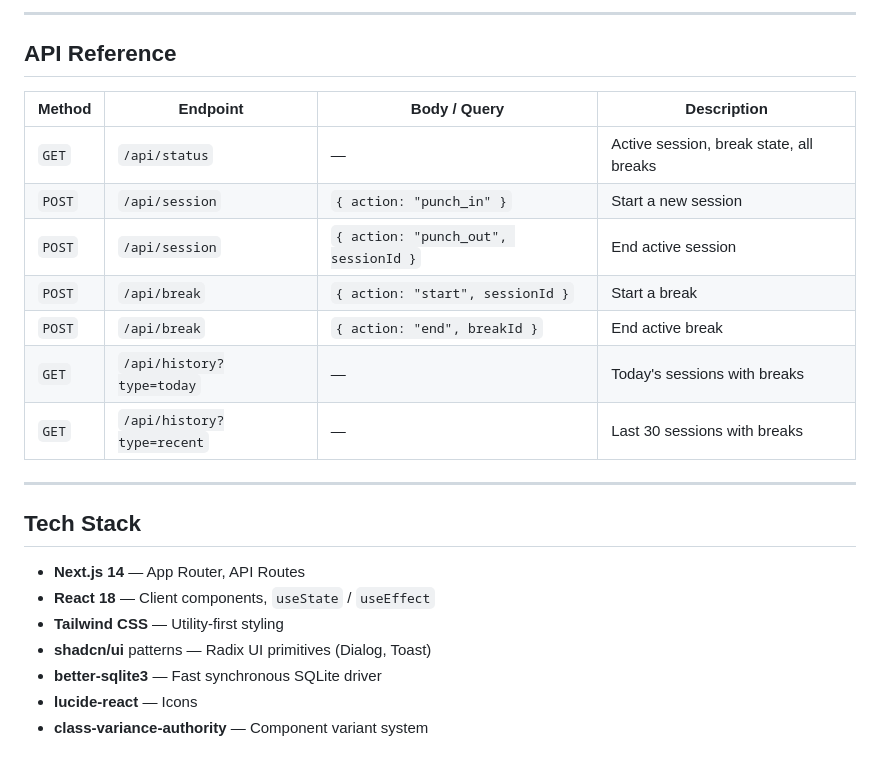
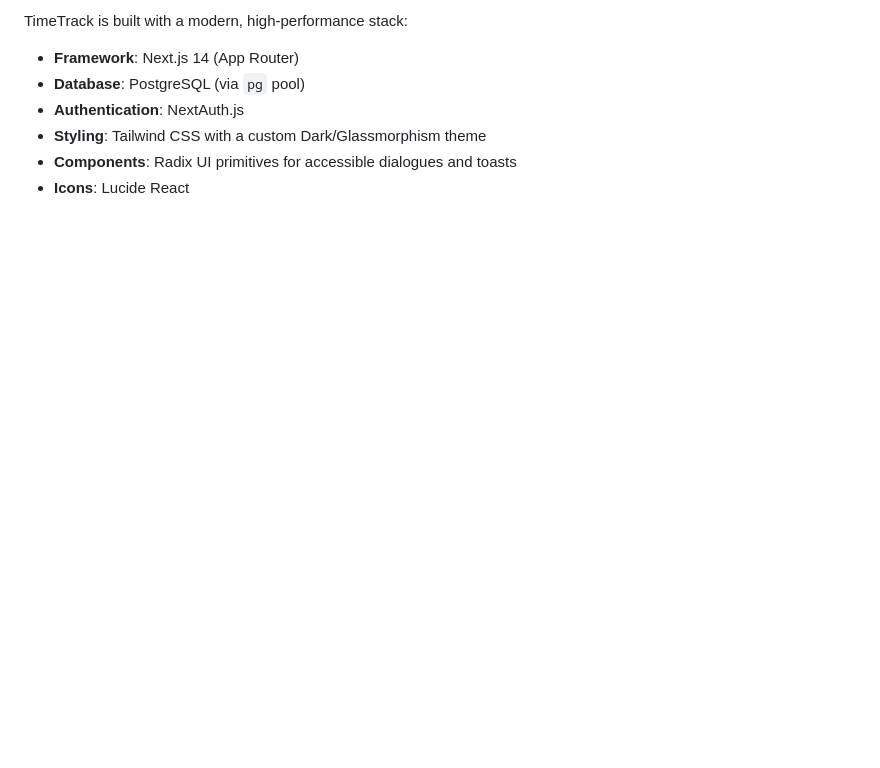
Before and after one commit to whoismidlaj/time-tracker, a Markdown page: README.md, the part around one of its changes. GitHub-like rendering; blank space fills up the shorter version.

```diff
--- a/README.md
+++ b/README.md
@@ -123,25 +60,7 @@ CREATE TABLE breaks (
----
-
-## API Reference
-
-| Method | Endpoint | Body / Query | Description |
-|---|---|---|---|
-| `GET` | `/api/status` | — | Active session, break state, all breaks |
-| `POST` | `/api/session` | `{ action: "punch_in" }` | Start a new session |
-| `POST` | `/api/session` | `{ action: "punch_out", sessionId }` | End active session |
-| `POST` | `/api/break` | `{ action: "start", sessionId }` | Start a break |
-| `POST` | `/api/break` | `{ action: "end", breakId }` | End active break |
-| `GET` | `/api/history?type=today` | — | Today's sessions with breaks |
-| `GET` | `/api/history?type=recent` | — | Last 30 sessions with breaks |
-
----
-
-## Tech Stack
-
-- **Next.js 14** — App Router, API Routes
-- **React 18** — Client components, `useState` / `useEffect`
-- **Tailwind CSS** — Utility-first styling
-- **shadcn/ui** patterns — Radix UI primitives (Dialog, Toast)
-- **better-sqlite3** — Fast synchronous SQLite driver
-- **lucide-react** — Icons
-- **class-variance-authority** — Component variant system
+TimeTrack is built with a modern, high-performance stack:
+- **Framework**: Next.js 14 (App Router)
+- **Database**: PostgreSQL (via `pg` pool)
+- **Authentication**: NextAuth.js
+- **Styling**: Tailwind CSS with a custom Dark/Glassmorphism theme
+- **Components**: Radix UI primitives for accessible dialogues and toasts
+- **Icons**: Lucide React
```
Also changed, not shown: other parts of README.md (+38 -101 lines).
